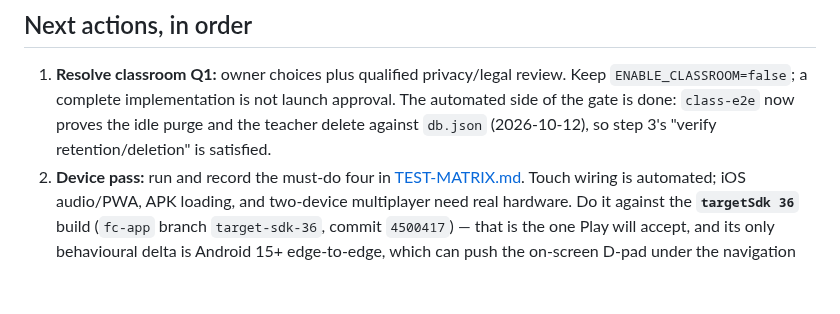
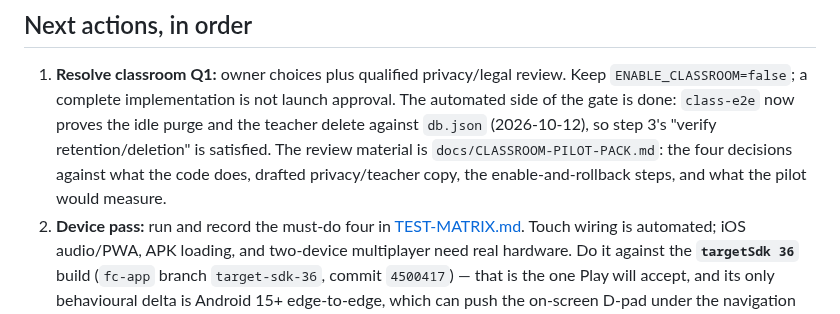
Before and after one commit to kevinelong/fc, a Markdown page: docs/HANDOFF.md, the part around the change. GitHub-like rendering; blank space fills up the shorter version.

```diff
--- a/docs/HANDOFF.md
+++ b/docs/HANDOFF.md
@@ -105,7 +105,9 @@ prints its own last lines under the table instead of only `exit N`. CI runs the
 1. **Resolve classroom Q1:** owner choices plus qualified privacy/legal review. Keep
    `ENABLE_CLASSROOM=false`; a complete implementation is not launch approval. The automated
    side of the gate is done: `class-e2e` now proves the idle purge and the teacher delete
-   against `db.json` (2026-10-12), so step 3's "verify retention/deletion" is satisfied.
+   against `db.json` (2026-10-12), so step 3's "verify retention/deletion" is satisfied. The review
+   material is `docs/CLASSROOM-PILOT-PACK.md`: the four decisions against what the code does, drafted
+   privacy/teacher copy, the enable-and-rollback steps, and what the pilot would measure.
 2. **Device pass:** run and record the must-do four in [TEST-MATRIX.md](./TEST-MATRIX.md).
    Touch wiring is automated; iOS audio/PWA, APK loading, and two-device multiplayer need real
    hardware. Do it against the **`targetSdk 36`** build (`fc-app` branch `target-sdk-36`,
```
Also changed, not shown: docs/CLASSROOM-PILOT-PACK.md (added, +64 -0 lines), docs/OPEN-QUESTIONS.md (+4 -1 lines).
